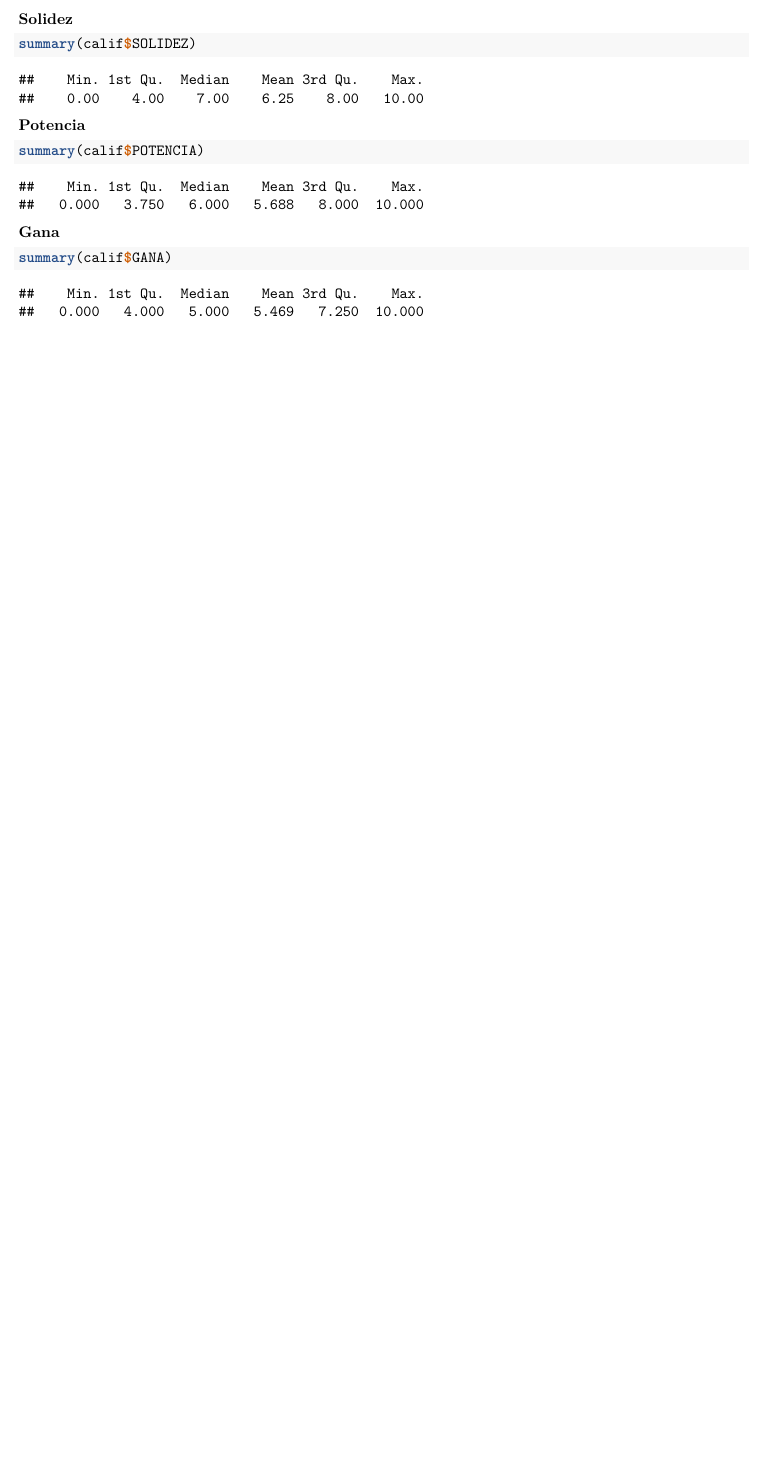
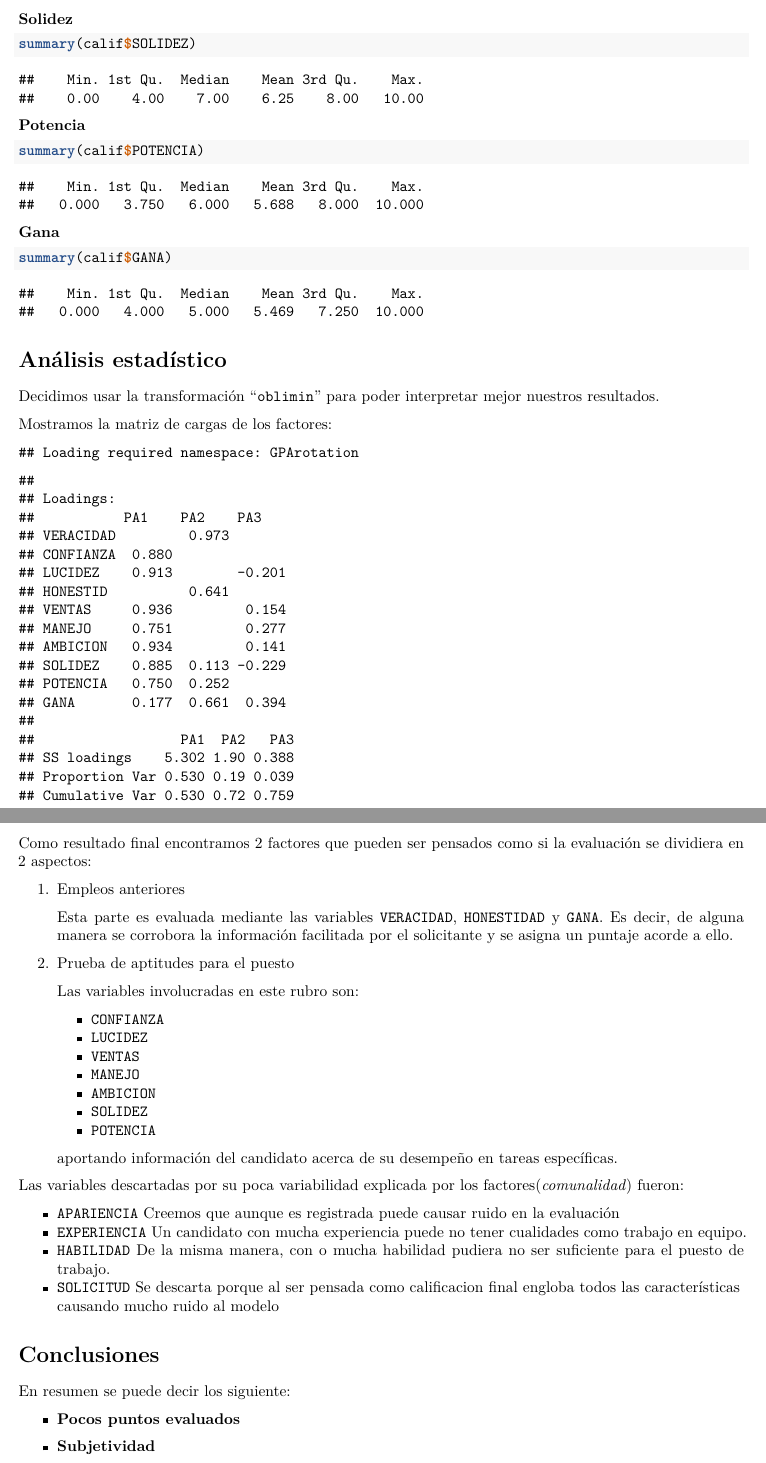
Before and after one commit to KennyYahir/proyectos-diplomado-2016, an R Markdown document (6Modulo/Practica3.Rmd): part of page 6 of 6 before the commit and two parts of pages 6 and 7 of 7 after it, the two joined at a grey line, cut so that both start at the same text, the shorter picture padded with empty space. Rendered offline with R 4.5, knitr and Pandoc, then LaTeX, with nearby package versions.

Commit message:
Fata pulir primera parte y dar conclusiones

````diff
--- a/6Modulo/Practica3.Rmd
+++ b/6Modulo/Practica3.Rmd
@@ -192,3 +192,11 @@ $\textbf{Gana}$
 ```{r}
 summary(calif$GANA)
 ```
+
+# Análisis estadístico
+
+Decidimos usar la transformación "`oblimin`" para poder interpretar mejor nuestros resultados.
+
+Mostramos la matriz de cargas de los factores:
+
+```{r echo = FALSE}
@@ -194,0 +213,45 @@ summary(calif$GANA)
+model.1$loadings
+```
+
+
+Como resultado final encontramos 2 factores que pueden ser pensados como si la evaluación se dividiera en 2 aspectos:
+
+1. Empleos anteriores
+
+	Esta parte es evaluada mediante las variables `VERACIDAD`, `HONESTIDAD` y `GANA`. Es decir, de alguna manera se
+	corrobora la información facilitada por el solicitante y se asigna un puntaje acorde a ello.
+
+
+2. Prueba de aptitudes para el puesto
+
+	Las variables involucradas en este rubro son:
+
+	+ `CONFIANZA`
+	+ `LUCIDEZ`
+	+ `VENTAS`
+	+ `MANEJO`
+	+ `AMBICION`
+	+ `SOLIDEZ`
+	+ `POTENCIA`
+
+	aportando información del candidato acerca de su desempeño en tareas específicas.
+
+Las variables descartadas por su poca variabilidad explicada por los factores(*comunalidad*) fueron:
+
+* `APARIENCIA`
+Creemos que aunque es registrada puede causar ruido en la evaluación
+* `EXPERIENCIA`
+Un candidato con mucha experiencia puede no tener cualidades como trabajo en equipo.
+* `HABILIDAD`
+De la misma manera, con o mucha habilidad pudiera no ser suficiente para el puesto de trabajo.
+* `SOLICITUD`
+Se descarta porque al ser pensada como calificacion final engloba todos las características
+causando mucho ruido al modelo
+
+# Conclusiones
+
+En resumen se puede decir los siguiente:
+
+* **Pocos puntos evaluados**
+
+* **Subjetividad**
````
Also changed, not shown: 6Modulo/Practica3_1.R (+13 -10 lines), 6Modulo/Practica3.Rmd (10 more changed lines).
